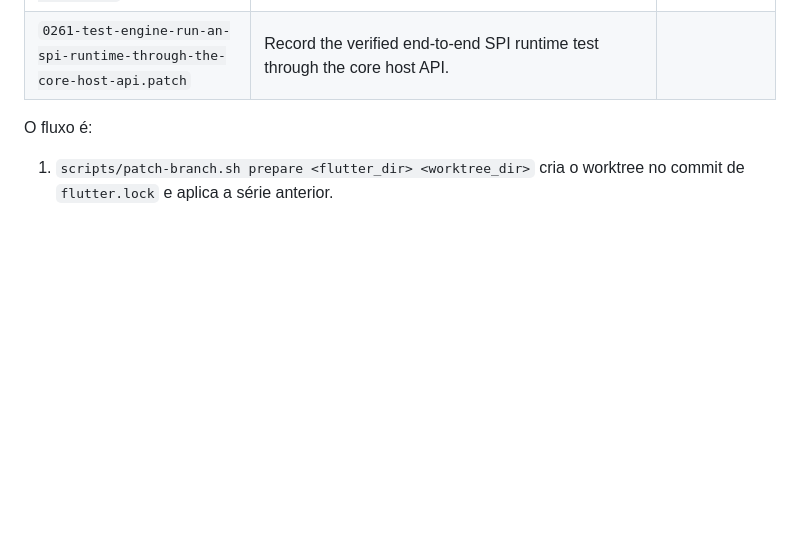
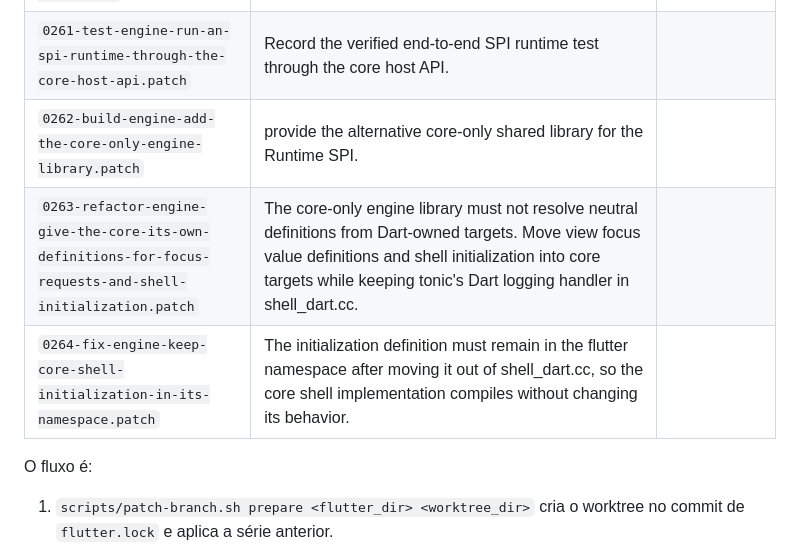
Before and after one commit to TFSThiagoBR98/titan-flutter-engine, a Markdown page: patches/runtime-spi/README.md, the part around the change. Rendered like a GitHub page; blank space fills up the shorter version.

Commit message:
docs: record the runtime-spi S5b-2 core library

```diff
--- a/patches/runtime-spi/README.md
+++ b/patches/runtime-spi/README.md
@@ -268,6 +268,9 @@ A série `runtime-spi` só modifica o repositório do Flutter.
 | `0259-fix-engine-build-the-host-settings-before-inferring-the-dart-run-configuration.patch` | Record the verified core host API split fixes and build the host Settings before Dart run configuration inference. | |
 | `0260-build-engine-keep-dart-out-of-the-embedder-core.patch` | Record the verified GN dependency boundary that keeps Dart out of the embedder core target. | |
 | `0261-test-engine-run-an-spi-runtime-through-the-core-host-api.patch` | Record the verified end-to-end SPI runtime test through the core host API. | |
+| `0262-build-engine-add-the-core-only-engine-library.patch` | provide the alternative core-only shared library for the Runtime SPI. | |
+| `0263-refactor-engine-give-the-core-its-own-definitions-for-focus-requests-and-shell-initialization.patch` | The core-only engine library must not resolve neutral definitions from Dart-owned targets. Move view focus value definitions and shell initialization into core targets while keeping tonic's Dart logging handler in shell_dart.cc. | |
+| `0264-fix-engine-keep-core-shell-initialization-in-its-namespace.patch` | The initialization definition must remain in the flutter namespace after moving it out of shell_dart.cc, so the core shell implementation compiles without changing its behavior. | |
 
 O fluxo é:
 
```
Also changed, not shown: CHANGELOG.md (+1 -0 lines), docs/estudo-dart-no-engine.md (+31 -0 lines).
